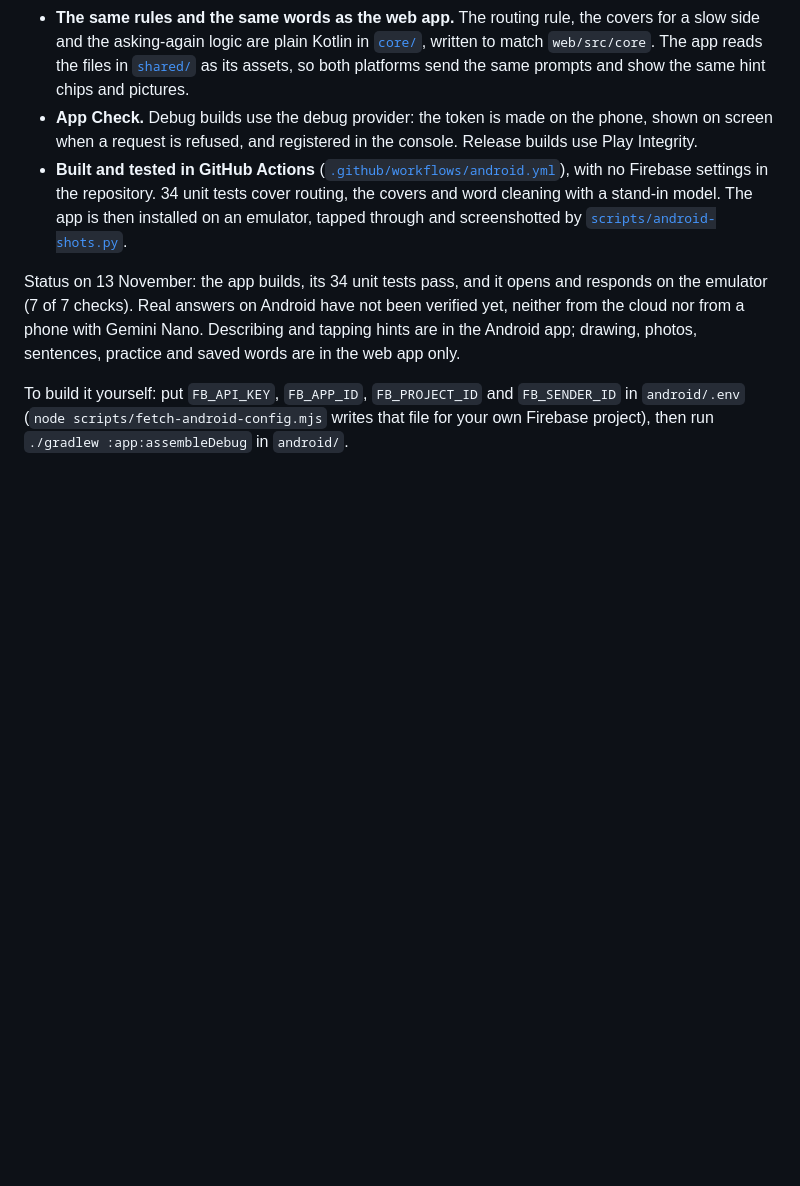
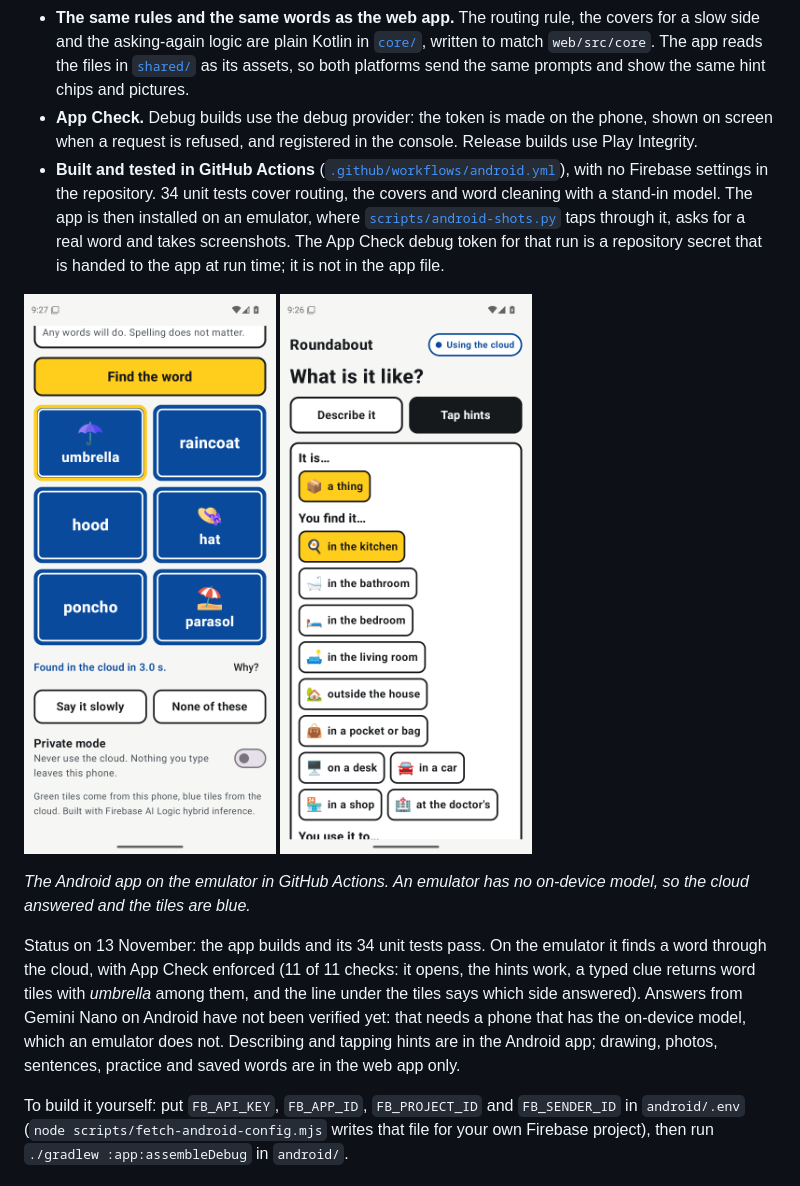
Before and after one commit to zuhairhalawa/roundabout, a Markdown page: README.md, the part around the change. Drawn GitHub-style; pictures changed too: docs/screenshots/android-find.png (added), docs/screenshots/android-hints.png (added); blank space fills up the shorter version.

Commit message:
README: the Android app answering through the cloud on the emulator, with screenshots

```diff
--- a/README.md
+++ b/README.md
@@ -118,9 +118,13 @@ The Android app is in [`android/`](android/): Kotlin and Jetpack Compose, with t
 - **One answer shape for both sides.** The answer is a `@Generable` data class ([`ai/Schemas.kt`](android/app/src/main/java/app/roundabout/words/ai/Schemas.kt)). The SDK turns it into an output constraint for the on-device model and a JSON schema for the cloud model.
 - **The same rules and the same words as the web app.** The routing rule, the covers for a slow side and the asking-again logic are plain Kotlin in [`core/`](android/app/src/main/java/app/roundabout/words/core/), written to match `web/src/core`. The app reads the files in [`shared/`](shared/) as its assets, so both platforms send the same prompts and show the same hint chips and pictures.
 - **App Check.** Debug builds use the debug provider: the token is made on the phone, shown on screen when a request is refused, and registered in the console. Release builds use Play Integrity.
-- **Built and tested in GitHub Actions** ([`.github/workflows/android.yml`](.github/workflows/android.yml)), with no Firebase settings in the repository. 34 unit tests cover routing, the covers and word cleaning with a stand-in model. The app is then installed on an emulator, tapped through and screenshotted by [`scripts/android-shots.py`](scripts/android-shots.py).
+- **Built and tested in GitHub Actions** ([`.github/workflows/android.yml`](.github/workflows/android.yml)), with no Firebase settings in the repository. 34 unit tests cover routing, the covers and word cleaning with a stand-in model. The app is then installed on an emulator, where [`scripts/android-shots.py`](scripts/android-shots.py) taps through it, asks for a real word and takes screenshots. The App Check debug token for that run is a repository secret that is handed to the app at run time; it is not in the app file.
 
-Status on 13 November: the app builds, its 34 unit tests pass, and it opens and responds on the emulator (7 of 7 checks). Real answers on Android have not been verified yet, neither from the cloud nor from a phone with Gemini Nano. Describing and tapping hints are in the Android app; drawing, photos, sentences, practice and saved words are in the web app only.
+<img src="docs/screenshots/android-find.png" alt="The Android app: six blue word tiles for a typed clue, and the line 'Found in the cloud in 3.0 s.'" width="300"> <img src="docs/screenshots/android-hints.png" alt="The Android app: tapping hints" width="300">
+
+*The Android app on the emulator in GitHub Actions. An emulator has no on-device model, so the cloud answered and the tiles are blue.*
+
+Status on 13 November: the app builds and its 34 unit tests pass. On the emulator it finds a word through the cloud, with App Check enforced (11 of 11 checks: it opens, the hints work, a typed clue returns word tiles with *umbrella* among them, and the line under the tiles says which side answered). Answers from Gemini Nano on Android have not been verified yet: that needs a phone that has the on-device model, which an emulator does not. Describing and tapping hints are in the Android app; drawing, photos, sentences, practice and saved words are in the web app only.
 
 To build it yourself: put `FB_API_KEY`, `FB_APP_ID`, `FB_PROJECT_ID` and `FB_SENDER_ID` in `android/.env` (`node scripts/fetch-android-config.mjs` writes that file for your own Firebase project), then run `./gradlew :app:assembleDebug` in `android/`.
 
```
